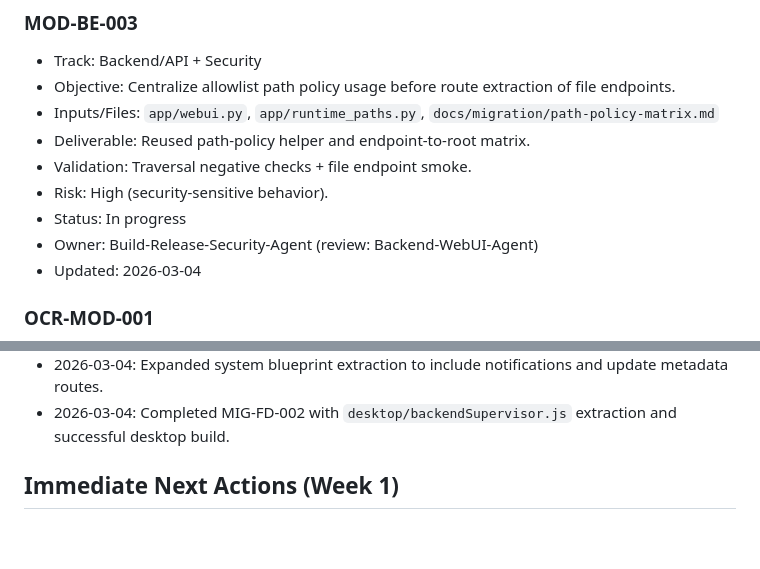
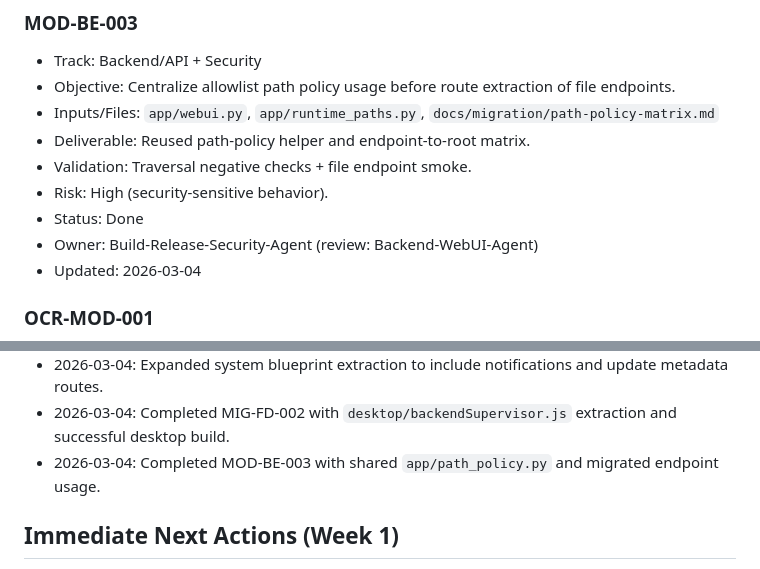
Before and after one commit to nishiegroe/VOD-Insights, a Markdown page: MONOLITH_MODULARIZATION_PLAN.md, 2 parts joined by grey strips. Drawn GitHub-style; blank space fills up the shorter version.

Commit message:
docs(migration): mark path-policy ticket complete

```diff
--- a/MONOLITH_MODULARIZATION_PLAN.md
+++ b/MONOLITH_MODULARIZATION_PLAN.md
@@ -203,7 +203,7 @@ Turn this repository into a reusable, maintainable, and testable system with cle
 - Deliverable: Reused path-policy helper and endpoint-to-root matrix.
 - Validation: Traversal negative checks + file endpoint smoke.
 - Risk: High (security-sensitive behavior).
-- Status: In progress
+- Status: Done
 - Owner: Build-Release-Security-Agent (review: Backend-WebUI-Agent)
 - Updated: 2026-03-04
 
@@ -303,6 +303,7 @@ Turn this repository into a reusable, maintainable, and testable system with cle
 - 2026-03-04: Expanded system blueprint extraction to include bootstrap status/start routes.
 - 2026-03-04: Expanded system blueprint extraction to include notifications and update metadata routes.
 - 2026-03-04: Completed MIG-FD-002 with `desktop/backendSupervisor.js` extraction and successful desktop build.
+- 2026-03-04: Completed MOD-BE-003 with shared `app/path_policy.py` and migrated endpoint usage.
 
 ## Immediate Next Actions (Week 1)
 1. Create and approve Phase 0 parity checklist and endpoint inventory.
```
